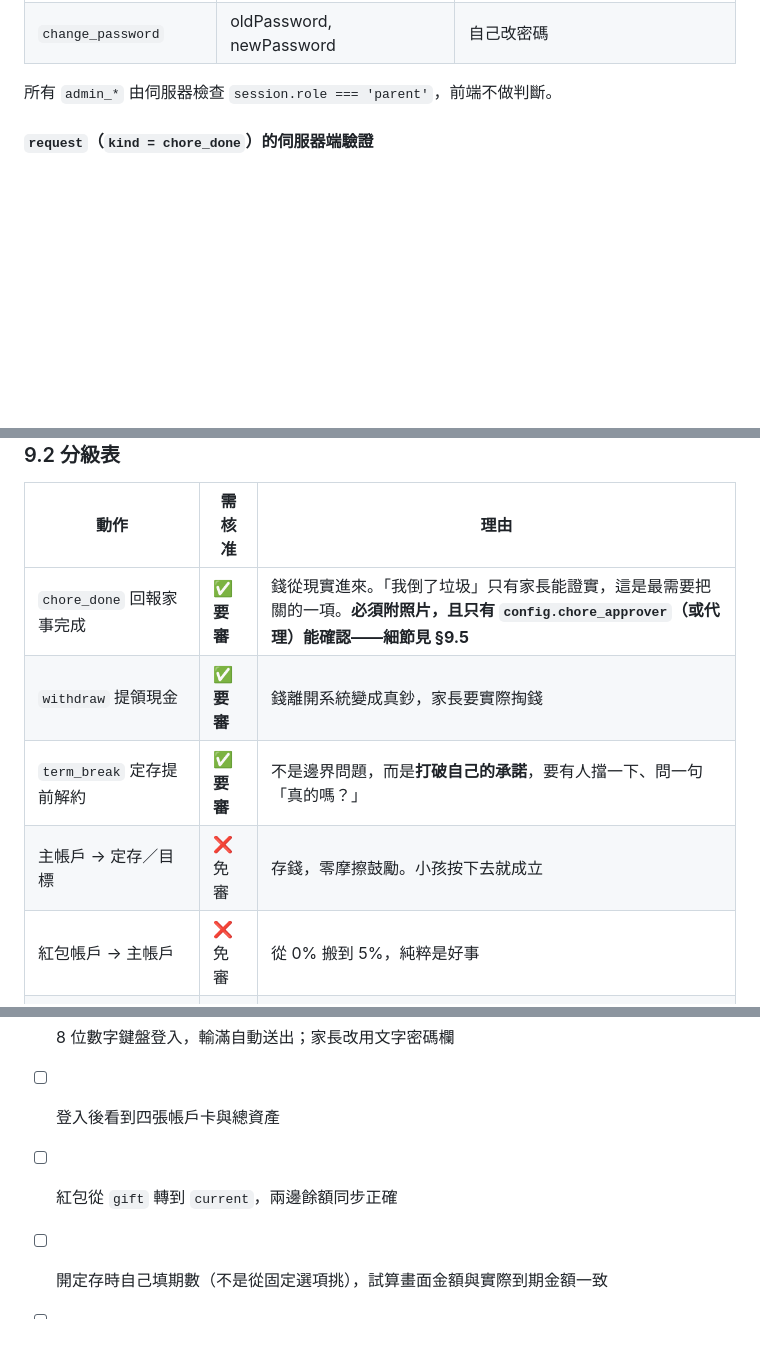
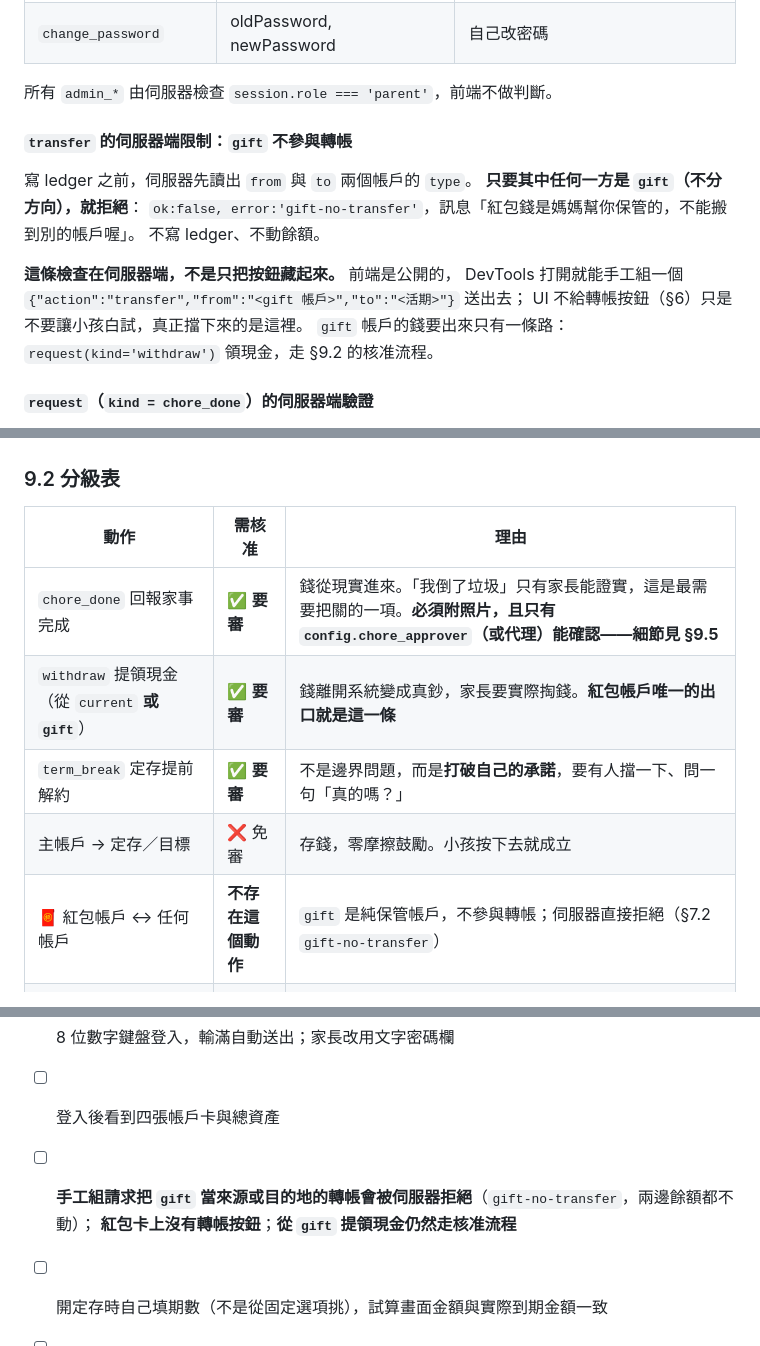
Before and after one commit to AugustChaoTW/HappyBank, a Markdown page: SPEC.md, 3 parts joined by grey strips. Rendered like a GitHub page; blank space fills up the shorter version.

```diff
--- a/SPEC.md
+++ b/SPEC.md
@@ -442,6 +475,18 @@ data/
 | `change_password` | oldPassword, newPassword | 自己改密碼 |
 
 所有 `admin_*` 由伺服器檢查 `session.role === 'parent'`，前端不做判斷。
+
+#### `transfer` 的伺服器端限制：`gift` 不參與轉帳
+
+寫 ledger 之前，伺服器先讀出 `from` 與 `to` 兩個帳戶的 `type`。
+**只要其中任何一方是 `gift`（不分方向），就拒絕**：
+`ok:false, error:'gift-no-transfer'`，訊息「紅包錢是媽媽幫你保管的，不能搬到別的帳戶喔」。
+不寫 ledger、不動餘額。
+
+**這條檢查在伺服器端，不是只把按鈕藏起來。** 前端是公開的，
+DevTools 打開就能手工組一個 `{"action":"transfer","from":"<gift 帳戶>","to":"<活期>"}` 送出去；
+UI 不給轉帳按鈕（§6）只是不要讓小孩白試，真正擋下來的是這裡。
+`gift` 帳戶的錢要出來只有一條路：`request(kind='withdraw')` 領現金，走 §9.2 的核准流程。
 
 #### `request`（`kind = chore_done`）的伺服器端驗證
 
@@ -672,10 +718,10 @@ Drive 建檔是慢動作（每張數百毫秒到數秒）。若把它包進 §7.
 | 動作 | 需核准 | 理由 |
 |---|---|---|
 | `chore_done` 回報家事完成 | ✅ **要審** | 錢從現實進來。「我倒了垃圾」只有家長能證實，這是最需要把關的一項。**必須附照片，且只有 `config.chore_approver`（或代理）能確認——細節見 §9.5** |
-| `withdraw` 提領現金 | ✅ **要審** | 錢離開系統變成真鈔，家長要實際掏錢 |
+| `withdraw` 提領現金（從 `current` **或 `gift`**） | ✅ **要審** | 錢離開系統變成真鈔，家長要實際掏錢。**紅包帳戶唯一的出口就是這一條** |
 | `term_break` 定存提前解約 | ✅ **要審** | 不是邊界問題，而是**打破自己的承諾**，要有人擋一下、問一句「真的嗎？」 |
 | 主帳戶 → 定存／目標 | ❌ 免審 | 存錢，零摩擦鼓勵。小孩按下去就成立 |
-| 紅包帳戶 → 主帳戶 | ❌ 免審 | 從 0% 搬到 5%，純粹是好事 |
+| 🧧 紅包帳戶 ↔ 任何帳戶 | **不存在這個動作** | `gift` 是純保管帳戶，不參與轉帳；伺服器直接拒絕（§7.2 `gift-no-transfer`） |
 | 定存到期／目標達標 → 主帳戶 | ❌ 免審 | 條件已滿足，系統自己判定得出來 |
 | `open_account` 開定存／目標子帳戶 | ❌ 免審 | 開戶本身不動錢 |
 | 每週零用錢、每月利息 | ❌ 免審 | 系統自動，人不該能插手 |
@@ -879,7 +925,8 @@ M1–M3 先做，因為「看到錢變多」是這個 app 唯一能讓小孩持
 - [ ] 手機直式，數字大到阿嬤也看得清楚
 - [ ] 8 位數字鍵盤登入，輸滿自動送出；家長改用文字密碼欄
 - [ ] 登入後看到四張帳戶卡與總資產
-- [ ] 紅包從 `gift` 轉到 `current`，兩邊餘額同步正確
+- [ ] **手工組請求把 `gift` 當來源或目的地的轉帳會被伺服器拒絕**（`gift-no-transfer`，兩邊餘額都不動）；
+      **紅包卡上沒有轉帳按鈕**；**從 `gift` 提領現金仍然走核准流程**
 - [ ] 開定存時自己填期數（不是從固定選項挑），試算畫面金額與實際到期金額一致
 - [ ] 提前解約 → 本金回到活期、利息歸零，明細看得到回沖那一筆
 - [ ] 儲蓄目標達標 → 解鎖 + 慶祝動畫
```
Also changed, not shown: other parts of SPEC.md (+47 -13 lines).
